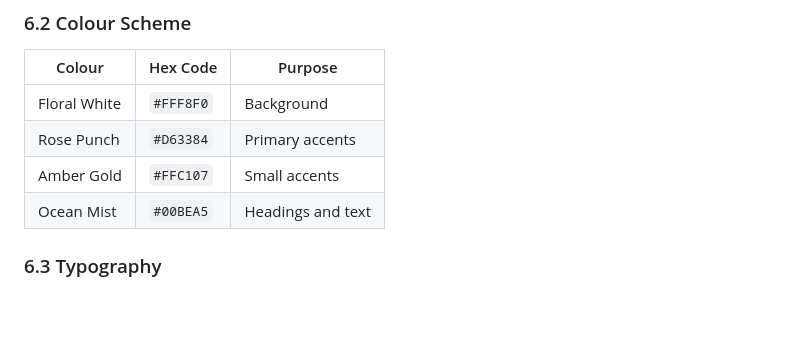
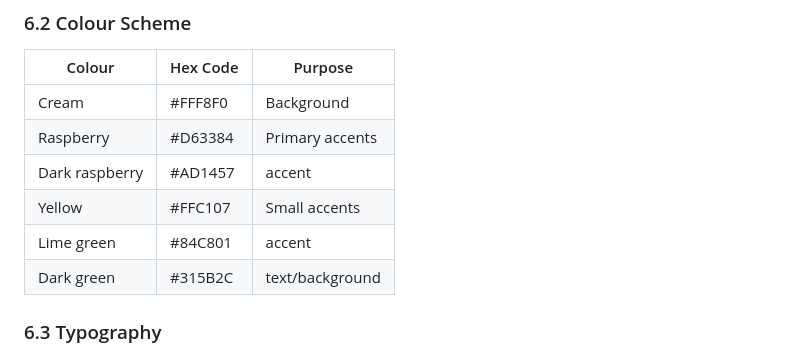
Before and after one commit to S-Ayanda-hub/Candylicious-Website, a Markdown page: README.md, the part around the change. Drawn GitHub-style; blank space fills up the shorter version.

```diff
--- a/README.md
+++ b/README.md
@@ -265,10 +265,13 @@ The Candylicious brand identity will be reinforced through:
 
 | Colour | Hex Code | Purpose |
 |---|---|---|
-| Floral White | `#FFF8F0` | Background |
-| Rose Punch | `#D63384` | Primary accents |
-| Amber Gold | `#FFC107` | Small accents |
-| Ocean Mist | `#00BEA5` | Headings and text |
+|  Cream | #FFF8F0 | Background |
+| Raspberry | #D63384 | Primary accents |
+| Dark raspberry | #AD1457 | accent |
+| Yellow | #FFC107 | Small accents |
+| Lime green  | #84C801 | accent |
+| Dark green | #315B2C | text/background |
+
 
 ### 6.3 Typography
 
```
